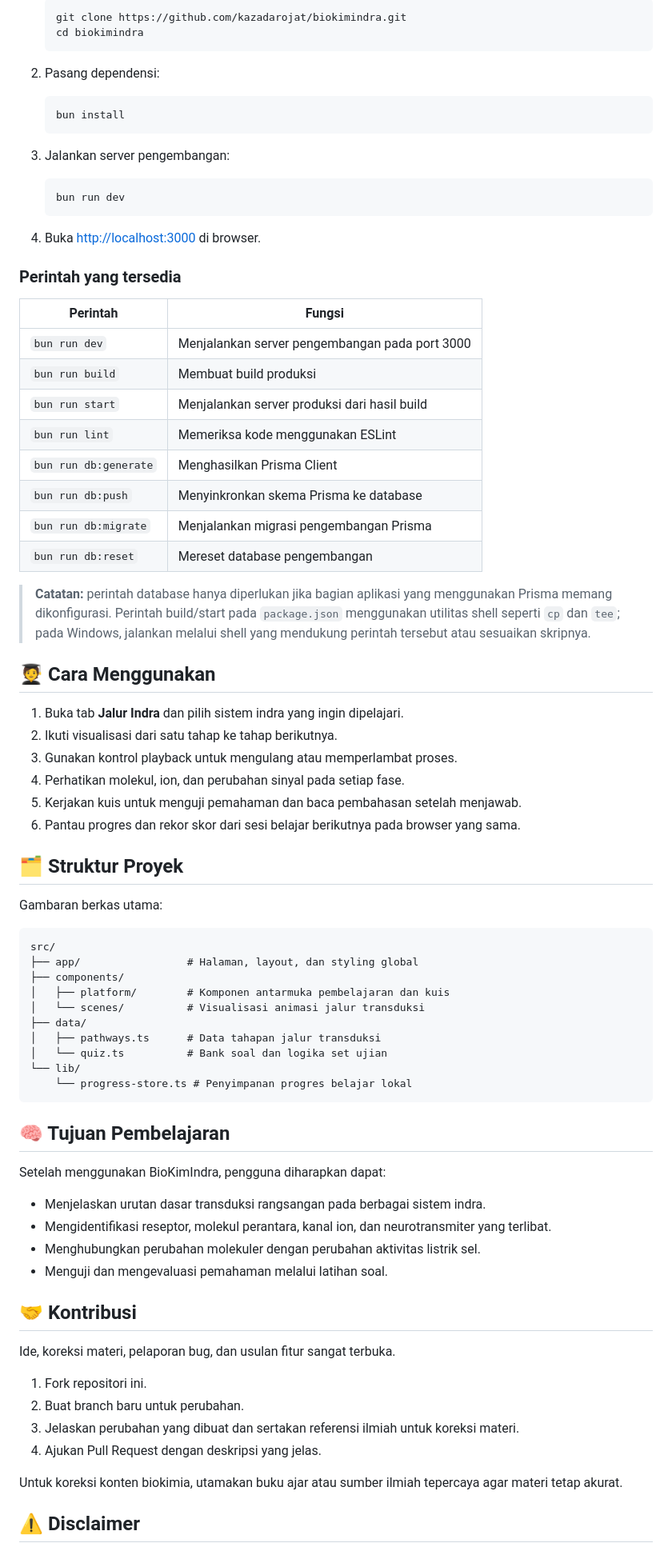
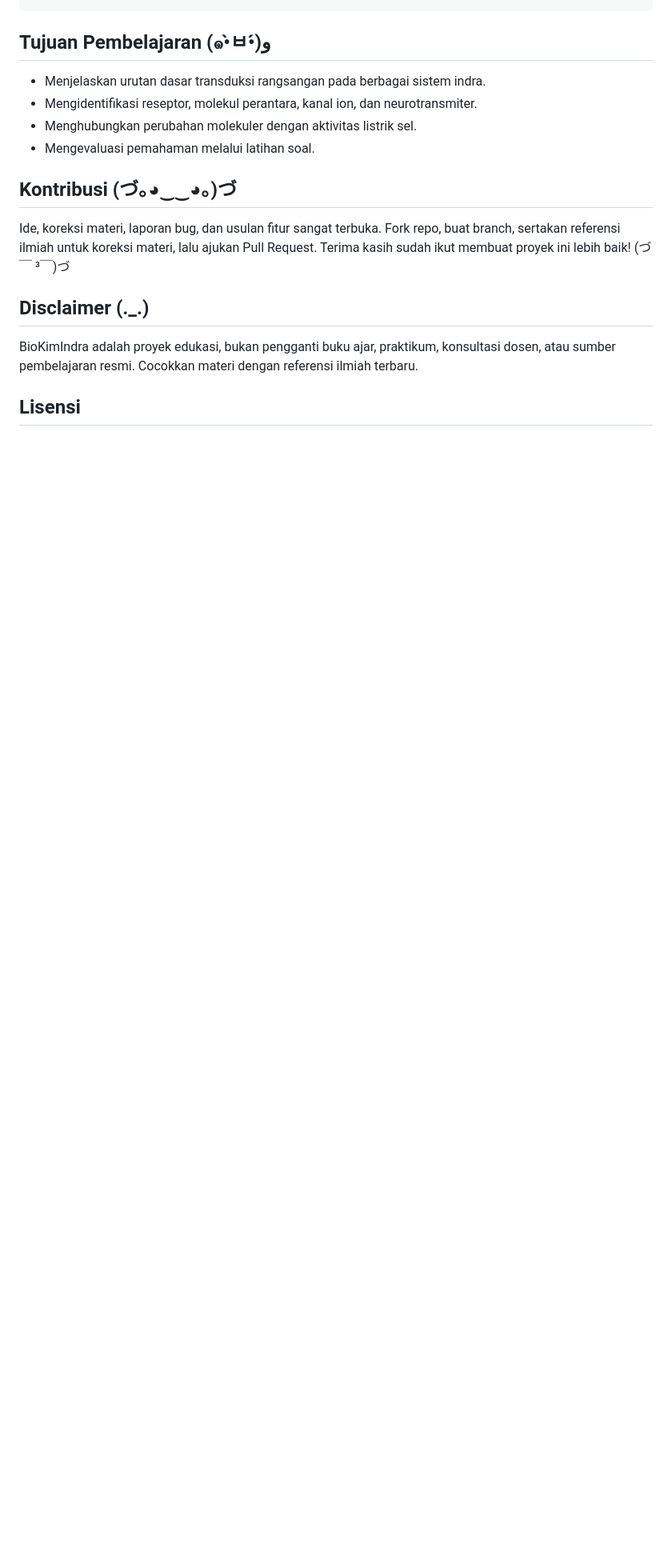
Before and after one commit to kazadarojat/biokimindra, a Markdown page: README.md, the part around one of its changes. Shown at 80% size. Drawn GitHub-style; blank space fills up the shorter version.

````diff
--- a/README.md
+++ b/README.md
@@ -64,83 +61,18 @@ Proyek ini dibangun menggunakan:
 
-   ```bash
-   git clone https://github.com/kazadarojat/biokimindra.git
-   cd biokimindra
-   ```
-
-2. Pasang dependensi:
-
-   ```bash
-   bun install
-   ```
-
-3. Jalankan server pengembangan:
-
-   ```bash
-   bun run dev
-   ```
-
-4. Buka [http://localhost:3000](http://localhost:3000) di browser.
-
-### Perintah yang tersedia
-
-| Perintah | Fungsi |
-|---|---|
-| `bun run dev` | Menjalankan server pengembangan pada port 3000 |
-| `bun run build` | Membuat build produksi |
-| `bun run start` | Menjalankan server produksi dari hasil build |
-| `bun run lint` | Memeriksa kode menggunakan ESLint |
-| `bun run db:generate` | Menghasilkan Prisma Client |
-| `bun run db:push` | Menyinkronkan skema Prisma ke database |
-| `bun run db:migrate` | Menjalankan migrasi pengembangan Prisma |
-| `bun run db:reset` | Mereset database pengembangan |
-
-> **Catatan:** perintah database hanya diperlukan jika bagian aplikasi yang menggunakan Prisma memang dikonfigurasi. Perintah build/start pada `package.json` menggunakan utilitas shell seperti `cp` dan `tee`; pada Windows, jalankan melalui shell yang mendukung perintah tersebut atau sesuaikan skripnya.
-
-## 🧑‍🎓 Cara Menggunakan
-
-1. Buka tab **Jalur Indra** dan pilih sistem indra yang ingin dipelajari.
-2. Ikuti visualisasi dari satu tahap ke tahap berikutnya.
-3. Gunakan kontrol playback untuk mengulang atau memperlambat proses.
-4. Perhatikan molekul, ion, dan perubahan sinyal pada setiap fase.
-5. Kerjakan kuis untuk menguji pemahaman dan baca pembahasan setelah menjawab.
-6. Pantau progres dan rekor skor dari sesi belajar berikutnya pada browser yang sama.
-
-## 🗂️ Struktur Proyek
-
-Gambaran berkas utama:
-
-```text
-src/
-├── app/                 # Halaman, layout, dan styling global
-├── components/
-│   ├── platform/        # Komponen antarmuka pembelajaran dan kuis
-│   └── scenes/          # Visualisasi animasi jalur transduksi
-├── data/
-│   ├── pathways.ts      # Data tahapan jalur transduksi
-│   └── quiz.ts          # Bank soal dan logika set ujian
-└── lib/
-    └── progress-store.ts # Penyimpanan progres belajar lokal
-```
-
-## 🧠 Tujuan Pembelajaran
-
-Setelah menggunakan BioKimIndra, pengguna diharapkan dapat:
+## Tujuan Pembelajaran (๑•̀ㅂ•́)و
 
 - Menjelaskan urutan dasar transduksi rangsangan pada berbagai sistem indra.
-- Mengidentifikasi reseptor, molekul perantara, kanal ion, dan neurotransmiter yang terlibat.
-- Menghubungkan perubahan molekuler dengan perubahan aktivitas listrik sel.
-- Menguji dan mengevaluasi pemahaman melalui latihan soal.
+- Mengidentifikasi reseptor, molekul perantara, kanal ion, dan neurotransmiter.
+- Menghubungkan perubahan molekuler dengan aktivitas listrik sel.
+- Mengevaluasi pemahaman melalui latihan soal.
 
-## 🤝 Kontribusi
+## Kontribusi (づ｡◕‿‿◕｡)づ
 
-Ide, koreksi materi, pelaporan bug, dan usulan fitur sangat terbuka.
+Ide, koreksi materi, laporan bug, dan usulan fitur sangat terbuka. Fork repo, buat branch, sertakan referensi ilmiah untuk koreksi materi, lalu ajukan Pull Request. Terima kasih sudah ikut membuat proyek ini lebih baik! (づ￣ ³￣)づ
 
-1. Fork repositori ini.
-2. Buat branch baru untuk perubahan.
-3. Jelaskan perubahan yang dibuat dan sertakan referensi ilmiah untuk koreksi materi.
-4. Ajukan Pull Request dengan deskripsi yang jelas.
+## Disclaimer (._.)
 
-Untuk koreksi konten biokimia, utamakan buku ajar atau sumber ilmiah tepercaya agar materi tetap akurat.
+BioKimIndra adalah proyek edukasi, bukan pengganti buku ajar, praktikum, konsultasi dosen, atau sumber pembelajaran resmi. Cocokkan materi dengan referensi ilmiah terbaru.
 
-## ⚠️ Disclaimer
+## Lisensi
 
````
Also changed, not shown: other parts of README.md (+45 -54 lines).
